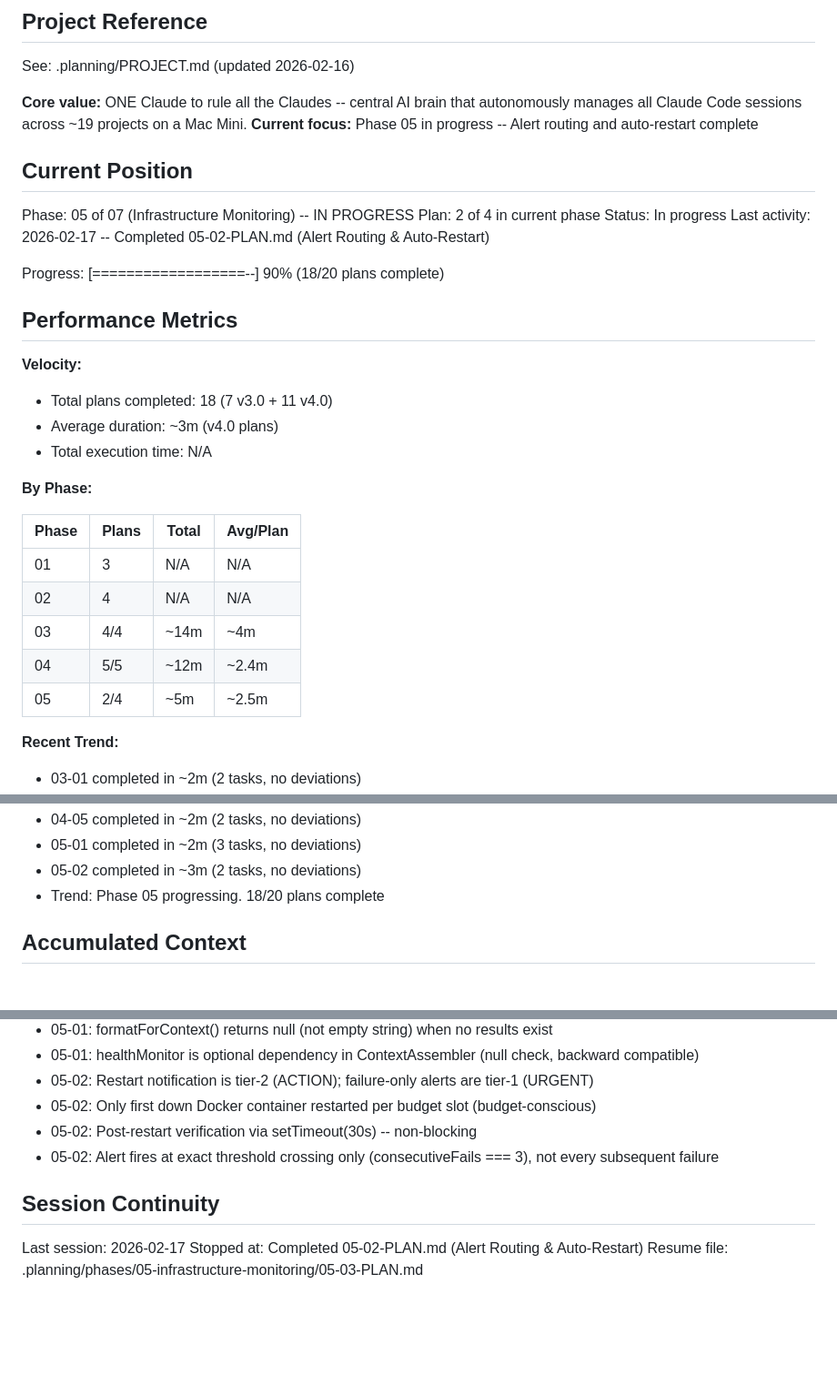
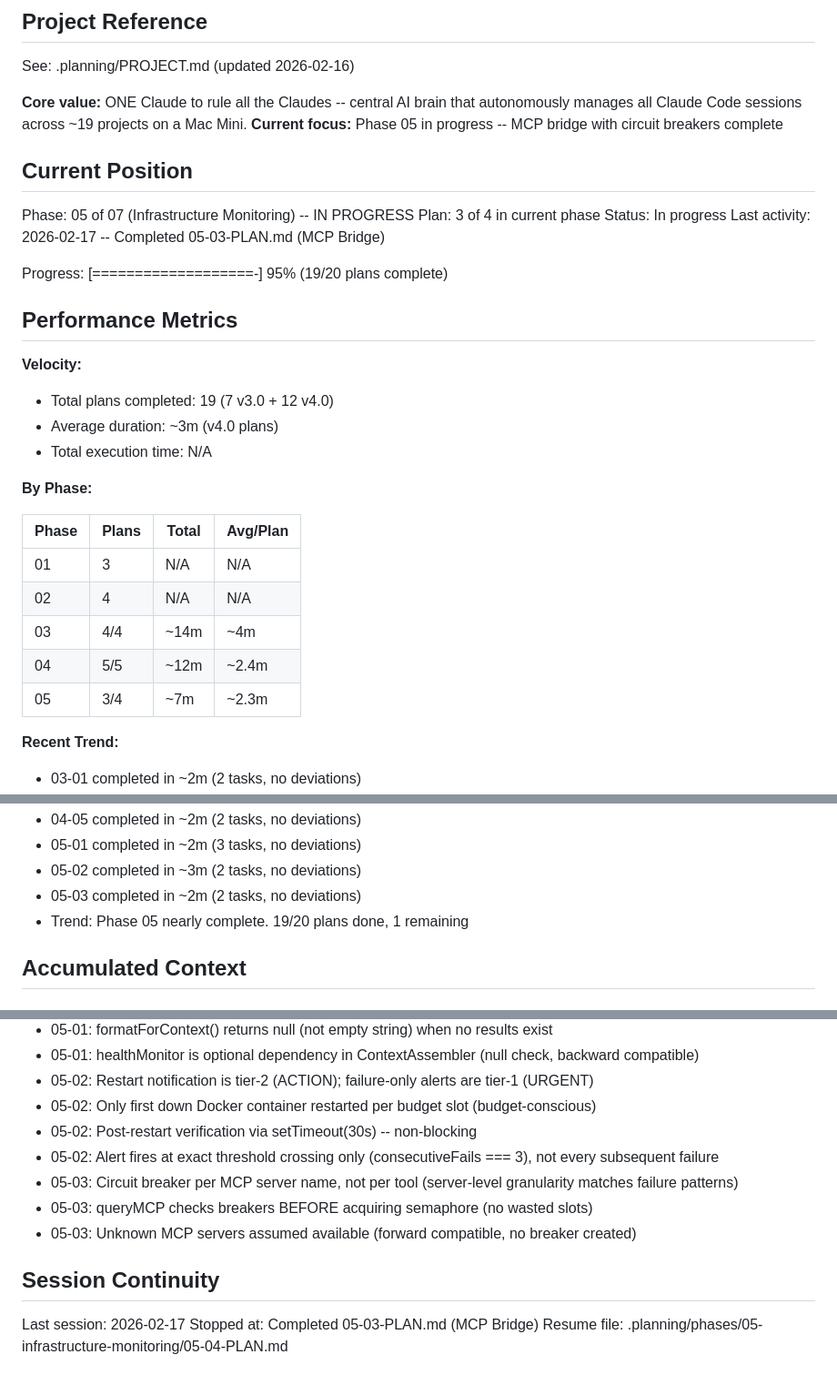
Before and after one commit to bradmccloskey/one-claude, a Markdown page: .planning/STATE.md, 3 parts joined by grey strips. Shown at 91% size. Rendered like a GitHub page; blank space fills up the shorter version.

Commit message:
docs(05-03): complete MCP Bridge plan
Tasks completed: 2/2
- Create lib/mcp-bridge.js with MCPBridge and CircuitBreaker
- Add MCP capability awareness to context-assembler.js

SUMMARY: .planning/phases/05-infrastructure-monitoring/05-03-SUMMARY.md

Co-Authored-By: Claude Opus 4.6 <noreply@anthropic.com>

```diff
--- a/.planning/STATE.md
+++ b/.planning/STATE.md
@@ -5,21 +5,21 @@
 See: .planning/PROJECT.md (updated 2026-02-16)
 
 **Core value:** ONE Claude to rule all the Claudes -- central AI brain that autonomously manages all Claude Code sessions across ~19 projects on a Mac Mini.
-**Current focus:** Phase 05 in progress -- Alert routing and auto-restart complete
+**Current focus:** Phase 05 in progress -- MCP bridge with circuit breakers complete
 
 ## Current Position
 
 Phase: 05 of 07 (Infrastructure Monitoring) -- IN PROGRESS
-Plan: 2 of 4 in current phase
+Plan: 3 of 4 in current phase
 Status: In progress
-Last activity: 2026-02-17 -- Completed 05-02-PLAN.md (Alert Routing & Auto-Restart)
+Last activity: 2026-02-17 -- Completed 05-03-PLAN.md (MCP Bridge)
 
-Progress: [==================--] 90% (18/20 plans complete)
+Progress: [===================-] 95% (19/20 plans complete)
 
 ## Performance Metrics
 
 **Velocity:**
-- Total plans completed: 18 (7 v3.0 + 11 v4.0)
+- Total plans completed: 19 (7 v3.0 + 12 v4.0)
 - Average duration: ~3m (v4.0 plans)
 - Total execution time: N/A
 
@@ -31,7 +31,7 @@ Progress: [==================--] 90% (18/20 plans complete)
 | 02 | 4 | N/A | N/A |
 | 03 | 4/4 | ~14m | ~4m |
 | 04 | 5/5 | ~12m | ~2.4m |
-| 05 | 2/4 | ~5m | ~2.5m |
+| 05 | 3/4 | ~7m | ~2.3m |
 
 **Recent Trend:**
 - 03-01 completed in ~2m (2 tasks, no deviations)
@@ -45,7 +45,8 @@ Progress: [==================--] 90% (18/20 plans complete)
 - 04-05 completed in ~2m (2 tasks, no deviations)
 - 05-01 completed in ~2m (3 tasks, no deviations)
 - 05-02 completed in ~3m (2 tasks, no deviations)
-- Trend: Phase 05 progressing. 18/20 plans complete
+- 05-03 completed in ~2m (2 tasks, no deviations)
+- Trend: Phase 05 nearly complete. 19/20 plans done, 1 remaining
 
 ## Accumulated Context
 
@@ -108,9 +109,12 @@ Progress: [==================--] 90% (18/20 plans complete)
 - 05-02: Only first down Docker container restarted per budget slot (budget-conscious)
 - 05-02: Post-restart verification via setTimeout(30s) -- non-blocking
 - 05-02: Alert fires at exact threshold crossing only (consecutiveFails === 3), not every subsequent failure
+- 05-03: Circuit breaker per MCP server name, not per tool (server-level granularity matches failure patterns)
+- 05-03: queryMCP checks breakers BEFORE acquiring semaphore (no wasted slots)
+- 05-03: Unknown MCP servers assumed available (forward compatible, no breaker created)
 
 ## Session Continuity
 
 Last session: 2026-02-17
-Stopped at: Completed 05-02-PLAN.md (Alert Routing & Auto-Restart)
-Resume file: .planning/phases/05-infrastructure-monitoring/05-03-PLAN.md
+Stopped at: Completed 05-03-PLAN.md (MCP Bridge)
+Resume file: .planning/phases/05-infrastructure-monitoring/05-04-PLAN.md
```
Also changed, not shown: 1 other file.
